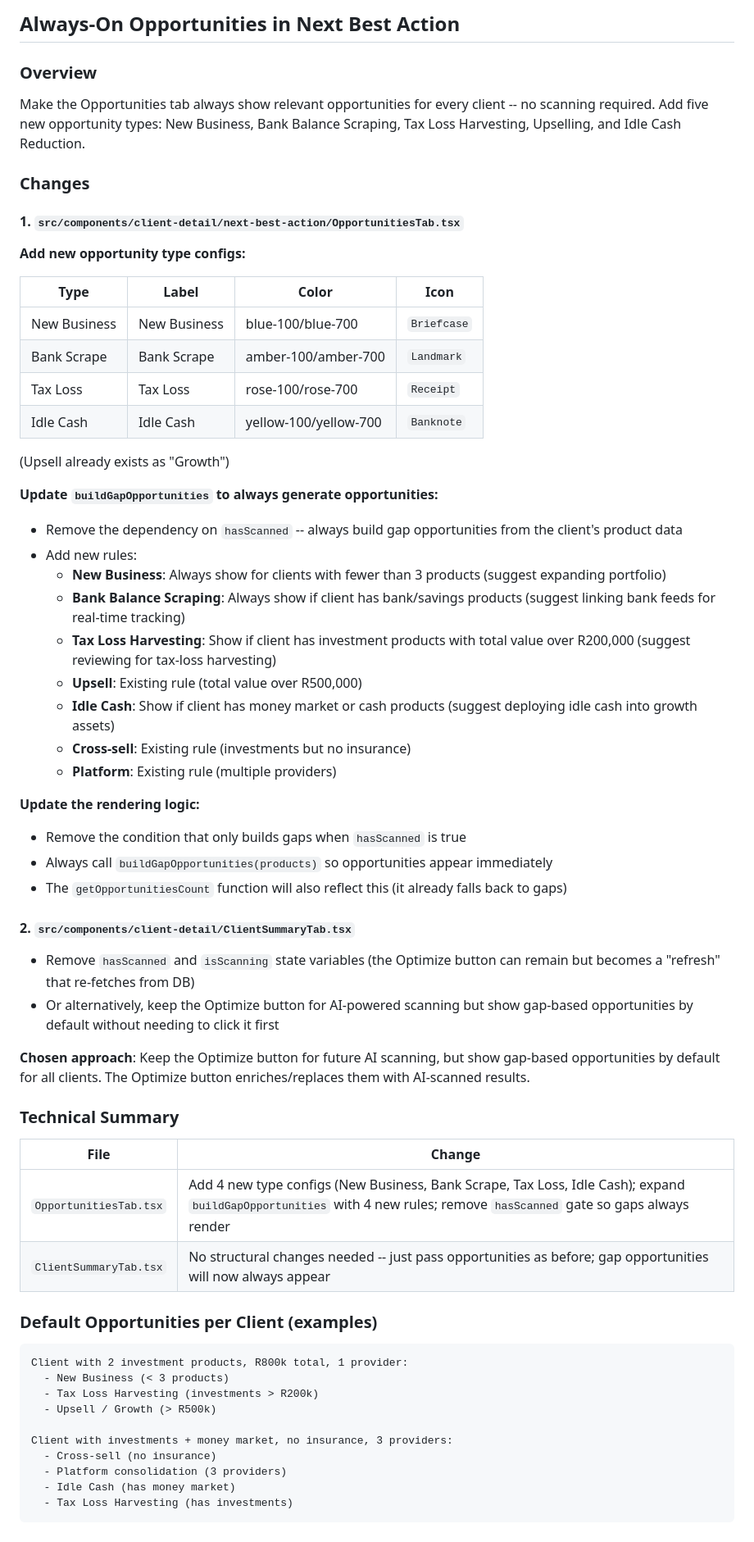
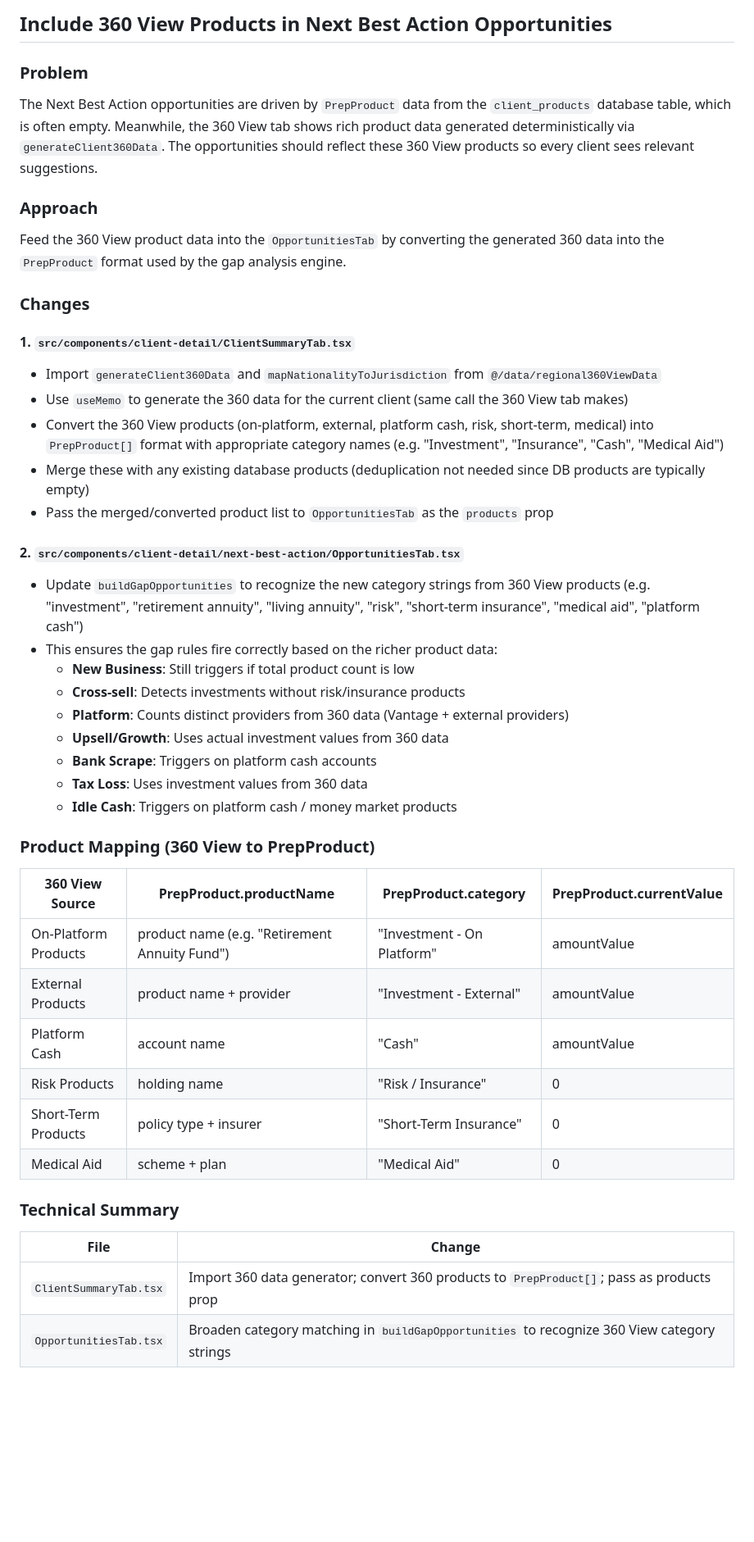
Before and after one commit to AgileWorksZA/vantage-advisor-hub-d27a9099, a Markdown page: .lovable/plan.md, the part around the change. Shown at 82% size. Rendered like a GitHub page; blank space fills up the shorter version.

Commit message:
Updated plan file
Edited UI in Lovable

````diff
--- a/.lovable/plan.md
+++ b/.lovable/plan.md
@@ -1,66 +1,49 @@
 
 
-## Always-On Opportunities in Next Best Action
+## Include 360 View Products in Next Best Action Opportunities
 
-### Overview
-Make the Opportunities tab always show relevant opportunities for every client -- no scanning required. Add five new opportunity types: New Business, Bank Balance Scraping, Tax Loss Harvesting, Upselling, and Idle Cash Reduction.
+### Problem
+The Next Best Action opportunities are driven by `PrepProduct` data from the `client_products` database table, which is often empty. Meanwhile, the 360 View tab shows rich product data generated deterministically via `generateClient360Data`. The opportunities should reflect these 360 View products so every client sees relevant suggestions.
+
+### Approach
+Feed the 360 View product data into the `OpportunitiesTab` by converting the generated 360 data into the `PrepProduct` format used by the gap analysis engine.
 
 ### Changes
 
-#### 1. `src/components/client-detail/next-best-action/OpportunitiesTab.tsx`
+#### 1. `src/components/client-detail/ClientSummaryTab.tsx`
 
-**Add new opportunity type configs:**
+- Import `generateClient360Data` and `mapNationalityToJurisdiction` from `@/data/regional360ViewData`
+- Use `useMemo` to generate the 360 data for the current client (same call the 360 View tab makes)
+- Convert the 360 View products (on-platform, external, platform cash, risk, short-term, medical) into `PrepProduct[]` format with appropriate category names (e.g. "Investment", "Insurance", "Cash", "Medical Aid")
+- Merge these with any existing database products (deduplication not needed since DB products are typically empty)
+- Pass the merged/converted product list to `OpportunitiesTab` as the `products` prop
 
-| Type | Label | Color | Icon |
-|------|-------|-------|------|
-| New Business | New Business | blue-100/blue-700 | `Briefcase` |
-| Bank Scrape | Bank Scrape | amber-100/amber-700 | `Landmark` |
-| Tax Loss | Tax Loss | rose-100/rose-700 | `Receipt` |
-| Idle Cash | Idle Cash | yellow-100/yellow-700 | `Banknote` |
+#### 2. `src/components/client-detail/next-best-action/OpportunitiesTab.tsx`
 
-(Upsell already exists as "Growth")
+- Update `buildGapOpportunities` to recognize the new category strings from 360 View products (e.g. "investment", "retirement annuity", "living annuity", "risk", "short-term insurance", "medical aid", "platform cash")
+- This ensures the gap rules fire correctly based on the richer product data:
+  - **New Business**: Still triggers if total product count is low
+  - **Cross-sell**: Detects investments without risk/insurance products
+  - **Platform**: Counts distinct providers from 360 data (Vantage + external providers)
+  - **Upsell/Growth**: Uses actual investment values from 360 data
+  - **Bank Scrape**: Triggers on platform cash accounts
+  - **Tax Loss**: Uses investment values from 360 data
+  - **Idle Cash**: Triggers on platform cash / money market products
 
-**Update `buildGapOpportunities` to always generate opportunities:**
-- Remove the dependency on `hasScanned` -- always build gap opportunities from the client's product data
-- Add new rules:
-  - **New Business**: Always show for clients with fewer than 3 products (suggest expanding portfolio)
-  - **Bank Balance Scraping**: Always show if client has bank/savings products (suggest linking bank feeds for real-time tracking)
-  - **Tax Loss Harvesting**: Show if client has investment products with total value over R200,000 (suggest reviewing for tax-loss harvesting)
-  - **Upsell**: Existing rule (total value over R500,000)
-  - **Idle Cash**: Show if client has money market or cash products (suggest deploying idle cash into growth assets)
-  - **Cross-sell**: Existing rule (investments but no insurance)
-  - **Platform**: Existing rule (multiple providers)
+### Product Mapping (360 View to PrepProduct)
 
-**Update the rendering logic:**
-- Remove the condition that only builds gaps when `hasScanned` is true
-- Always call `buildGapOpportunities(products)` so opportunities appear immediately
-- The `getOpportunitiesCount` function will also reflect this (it already falls back to gaps)
-
-#### 2. `src/components/client-detail/ClientSummaryTab.tsx`
-
-- Remove `hasScanned` and `isScanning` state variables (the Optimize button can remain but becomes a "refresh" that re-fetches from DB)
-- Or alternatively, keep the Optimize button for AI-powered scanning but show gap-based opportunities by default without needing to click it first
-
-**Chosen approach**: Keep the Optimize button for future AI scanning, but show gap-based opportunities by default for all clients. The Optimize button enriches/replaces them with AI-scanned results.
+| 360 View Source | PrepProduct.productName | PrepProduct.category | PrepProduct.currentValue |
+|----------------|------------------------|---------------------|------------------------|
+| On-Platform Products | product name (e.g. "Retirement Annuity Fund") | "Investment - On Platform" | amountValue |
+| External Products | product name + provider | "Investment - External" | amountValue |
+| Platform Cash | account name | "Cash" | amountValue |
+| Risk Products | holding name | "Risk / Insurance" | 0 |
+| Short-Term Products | policy type + insurer | "Short-Term Insurance" | 0 |
+| Medical Aid | scheme + plan | "Medical Aid" | 0 |
 
 ### Technical Summary
 
 | File | Change |
 |------|--------|
-| `OpportunitiesTab.tsx` | Add 4 new type configs (New Business, Bank Scrape, Tax Loss, Idle Cash); expand `buildGapOpportunities` with 4 new rules; remove `hasScanned` gate so gaps always render |
-| `ClientSummaryTab.tsx` | No structural changes needed -- just pass opportunities as before; gap opportunities will now always appear |
-
-### Default Opportunities per Client (examples)
-
-```text
-Client with 2 investment products, R800k total, 1 provider:
-  - New Business (< 3 products)
-  - Tax Loss Harvesting (investments > R200k)
-  - Upsell / Growth (> R500k)
-
-Client with investments + money market, no insurance, 3 providers:
-  - Cross-sell (no insurance)
-  - Platform consolidation (3 providers)
-  - Idle Cash (has money market)
-  - Tax Loss Harvesting (has investments)
-```
+| `ClientSummaryTab.tsx` | Import 360 data generator; convert 360 products to `PrepProduct[]`; pass as products prop |
+| `OpportunitiesTab.tsx` | Broaden category matching in `buildGapOpportunities` to recognize 360 View category strings |
````
